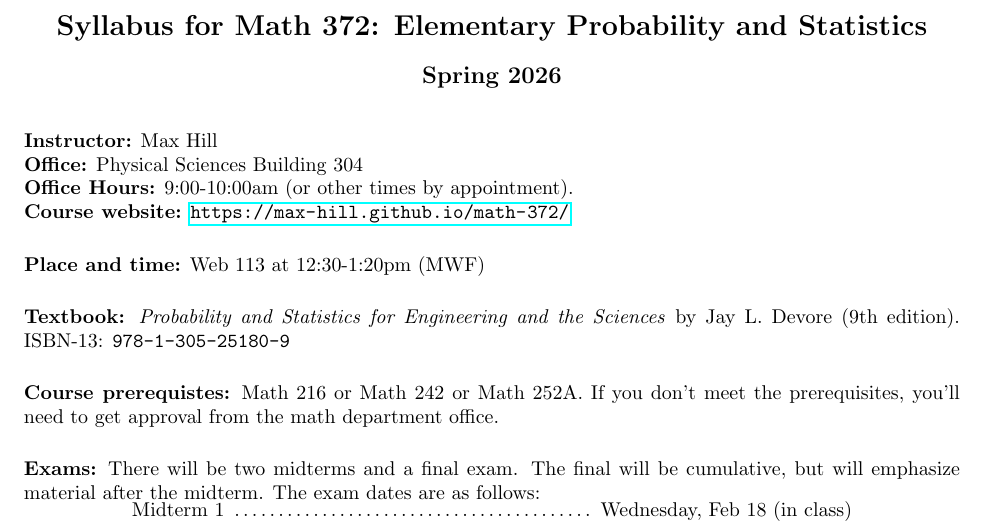
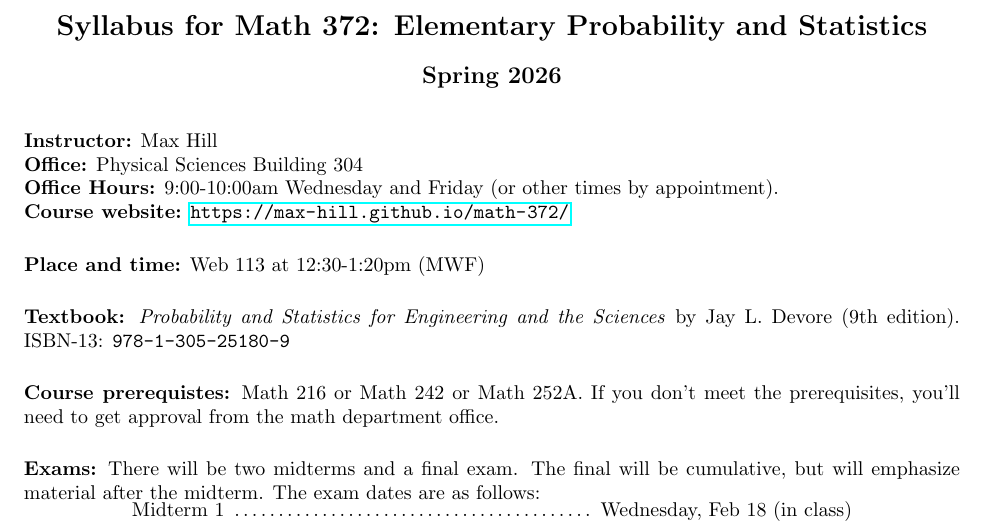
Before and after one commit to max-hill/math-372, a LaTeX document (syllabus/syllabus.tex): part of page 1 of 2, cut so that both start at the same text. Compiled offline with pdfLaTeX.

Commit message:
added office hours

```diff
--- a/syllabus/syllabus.tex
+++ b/syllabus/syllabus.tex
@@ -58,7 +58,7 @@
 
 \Fl{Instructor:} Max Hill
 \fl{Office:} Physical Sciences Building 304
-\fl{Office Hours:} 9:00-10:00am (or other times by appointment).
+\fl{Office Hours:} 9:00-10:00am Wednesday and Friday (or other times by appointment).
 \fl{Course website:} \url{https://max-hill.github.io/math-372/}
 \Fl{Place and time:} Web 113 at 12:30-1:20pm (MWF)
 
```
Also changed, not shown: syllabus/syllabus.pdf.
